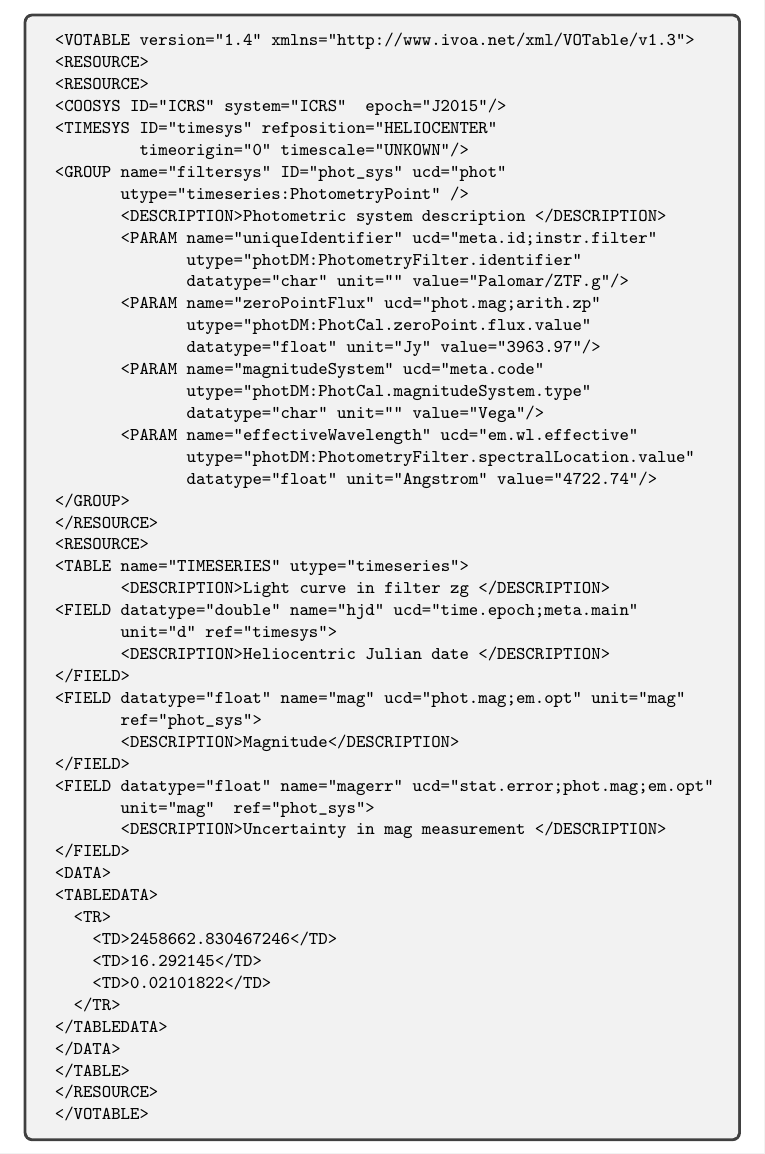
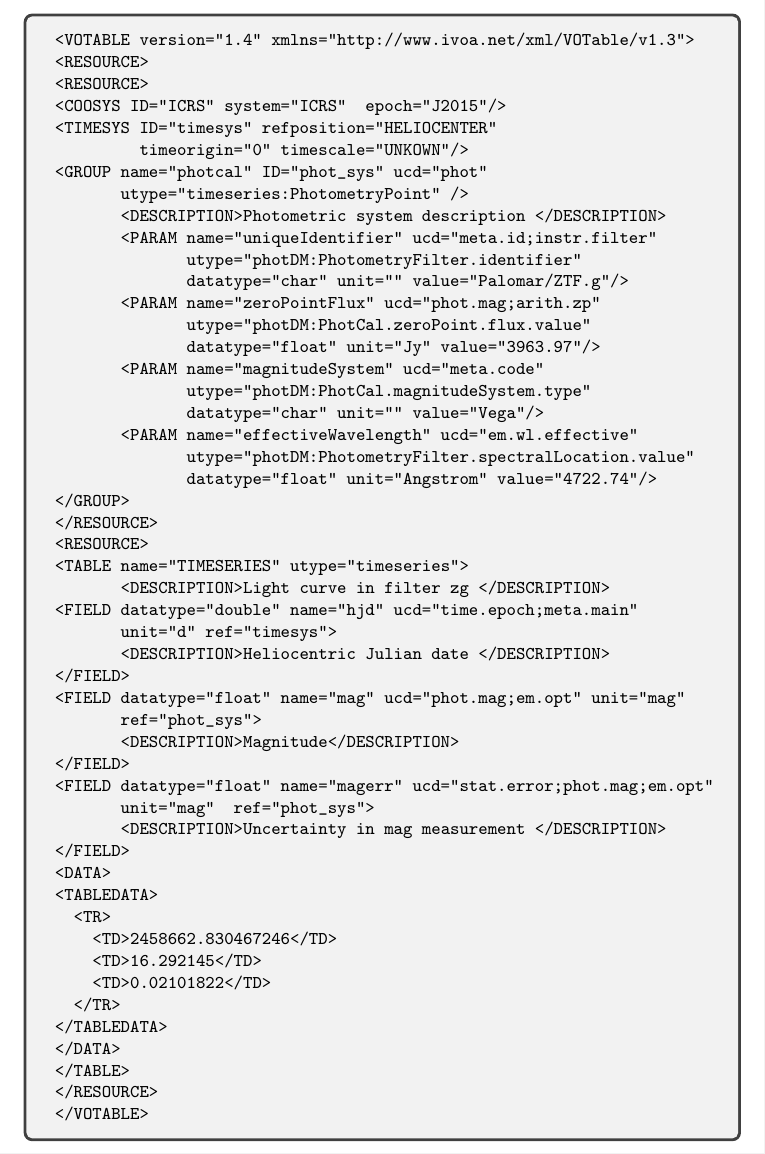
Before and after one commit to AdaNebot/TimeSeries, a LaTeX document (TimeSeries.tex, which reads vot-ex1-GROUP.tex): part of page 7 of 11, cut so that both start at the same text. Compiled offline with pdfLaTeX; a LaTeX package or settings file that is missing is left out.

Commit message:
Change the name of the group

```diff
--- a/vot-ex1-GROUP.tex
+++ b/vot-ex1-GROUP.tex
@@ -8,7 +8,7 @@
 <COOSYS ID="ICRS" system="ICRS"  epoch="J2015"/>
 <TIMESYS ID="timesys" refposition="HELIOCENTER"
          timeorigin="0" timescale="UNKOWN"/>
-<GROUP name="filtersys" ID="phot_sys" ucd="phot"
+<GROUP name="photcal" ID="phot_sys" ucd="phot"
        utype="timeseries:PhotometryPoint" />
        <DESCRIPTION>Photometric system description </DESCRIPTION>
        <PARAM name="uniqueIdentifier" ucd="meta.id;instr.filter"
```
